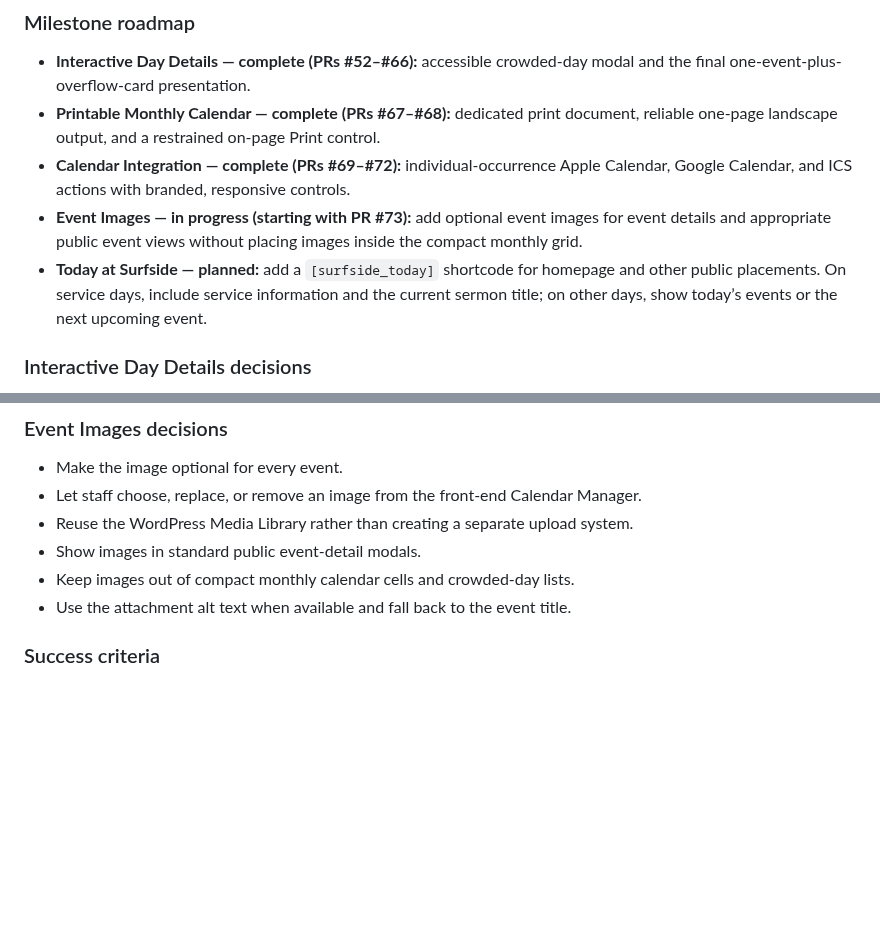
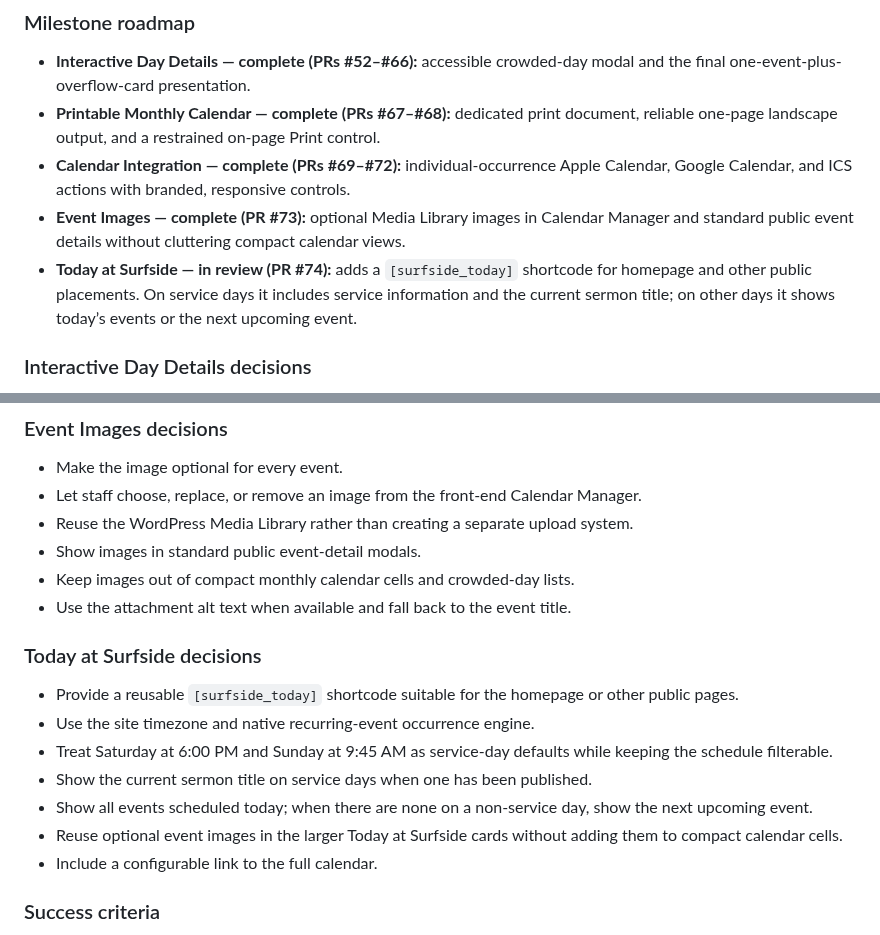
Before and after one commit to rspoelstra216/surfside-tools, a Markdown page: DEVELOPMENT.md, 2 parts joined by grey strips. GitHub-like rendering; blank space fills up the shorter version.

Commit message:
Update Calendar Experience roadmap for PR 74

```diff
--- a/DEVELOPMENT.md
+++ b/DEVELOPMENT.md
@@ -84,8 +84,8 @@ Improve the public calendar so visitors can explore busy days, print a useful mo
 - **Interactive Day Details — complete (PRs #52–#66):** accessible crowded-day modal and the final one-event-plus-overflow-card presentation.
 - **Printable Monthly Calendar — complete (PRs #67–#68):** dedicated print document, reliable one-page landscape output, and a restrained on-page Print control.
 - **Calendar Integration — complete (PRs #69–#72):** individual-occurrence Apple Calendar, Google Calendar, and ICS actions with branded, responsive controls.
-- **Event Images — in progress (starting with PR #73):** add optional event images for event details and appropriate public event views without placing images inside the compact monthly grid.
-- **Today at Surfside — planned:** add a `[surfside_today]` shortcode for homepage and other public placements. On service days, include service information and the current sermon title; on other days, show today’s events or the next upcoming event.
+- **Event Images — complete (PR #73):** optional Media Library images in Calendar Manager and standard public event details without cluttering compact calendar views.
+- **Today at Surfside — in review (PR #74):** adds a `[surfside_today]` shortcode for homepage and other public placements. On service days it includes service information and the current sermon title; on other days it shows today’s events or the next upcoming event.
 
 ### Interactive Day Details decisions
 
@@ -113,6 +113,16 @@ Improve the public calendar so visitors can explore busy days, print a useful mo
 - Show images in standard public event-detail modals.
 - Keep images out of compact monthly calendar cells and crowded-day lists.
 - Use the attachment alt text when available and fall back to the event title.
+
+### Today at Surfside decisions
+
+- Provide a reusable `[surfside_today]` shortcode suitable for the homepage or other public pages.
+- Use the site timezone and native recurring-event occurrence engine.
+- Treat Saturday at 6:00 PM and Sunday at 9:45 AM as service-day defaults while keeping the schedule filterable.
+- Show the current sermon title on service days when one has been published.
+- Show all events scheduled today; when there are none on a non-service day, show the next upcoming event.
+- Reuse optional event images in the larger Today at Surfside cards without adding them to compact calendar cells.
+- Include a configurable link to the full calendar.
 
 ### Success criteria
 
```
